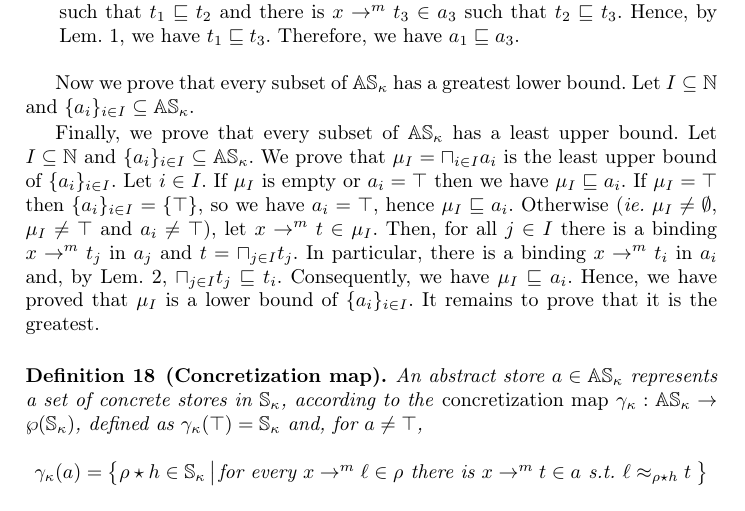
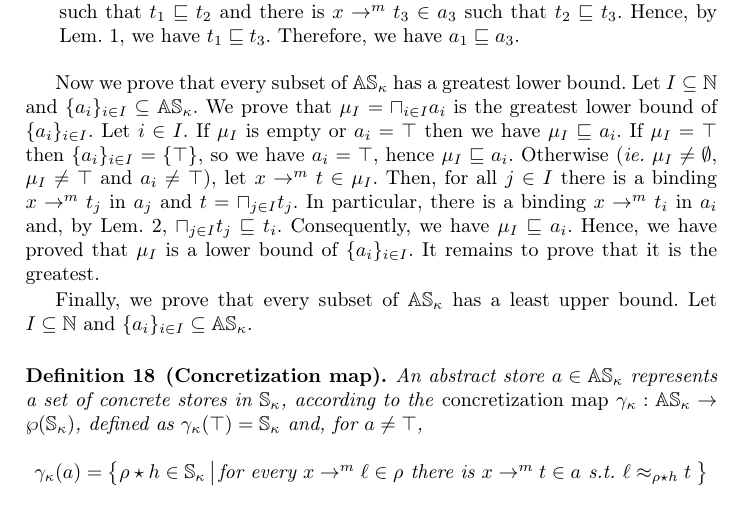
Before and after one commit to LedgerProject/safepkt_paper, a LaTeX thesis (000_rust.tex, which reads 030_abstract_semantics.tex): part of page 13 of 14, cut so that both start at the same text. Compiled offline with pdfLaTeX.

Commit message:
Started the proofs for glb's

```diff
--- a/030_abstract_semantics.tex
+++ b/030_abstract_semantics.tex
@@ -169,12 +169,8 @@
 
   Now we prove that every subset of $\mathbb{AS}_\kappa$ has a greatest
   lower bound. Let $I\subseteq\mathbb{N}$ and
-  $\{a_i\}_{i\in I}\subseteq\mathbb{AS}_\kappa$.
-
-  Finally, we prove that every subset of $\mathbb{AS}_\kappa$ has a least
-  upper bound. Let $I\subseteq\mathbb{N}$ and
   $\{a_i\}_{i\in I}\subseteq\mathbb{AS}_\kappa$. We prove that
-  $\mu_I=\sqcap_{i\in I}a_i$ is the least upper bound of $\{a_i\}_{i\in I}$.
+  $\mu_I=\sqcap_{i\in I}a_i$ is the greatest lower bound of $\{a_i\}_{i\in I}$.
   Let $i\in I$. If $\mu_I$ is empty or $a_i=\top$ then we have
   $\mu_I \sqsubseteq a_i$. If $\mu_I = \top$ then $\{a_i\}_{i\in I}=\{\top\}$,
   so we have $a_i=\top$, hence $\mu_I \sqsubseteq a_i$.
@@ -185,6 +181,10 @@
   $\sqcap_{j\in I}t_j \sqsubseteq t_i$. Consequently, we have
   $\mu_I \sqsubseteq a_i$. Hence, we have proved that $\mu_I$ is a lower bound
   of $\{a_i\}_{i\in I}$. It remains to prove that it is the greatest.
+
+  Finally, we prove that every subset of $\mathbb{AS}_\kappa$ has a least
+  upper bound. Let $I\subseteq\mathbb{N}$ and
+  $\{a_i\}_{i\in I}\subseteq\mathbb{AS}_\kappa$.
 \end{proof}
 
 \begin{definition}[Concretization map]\label{def:concretization}
```
